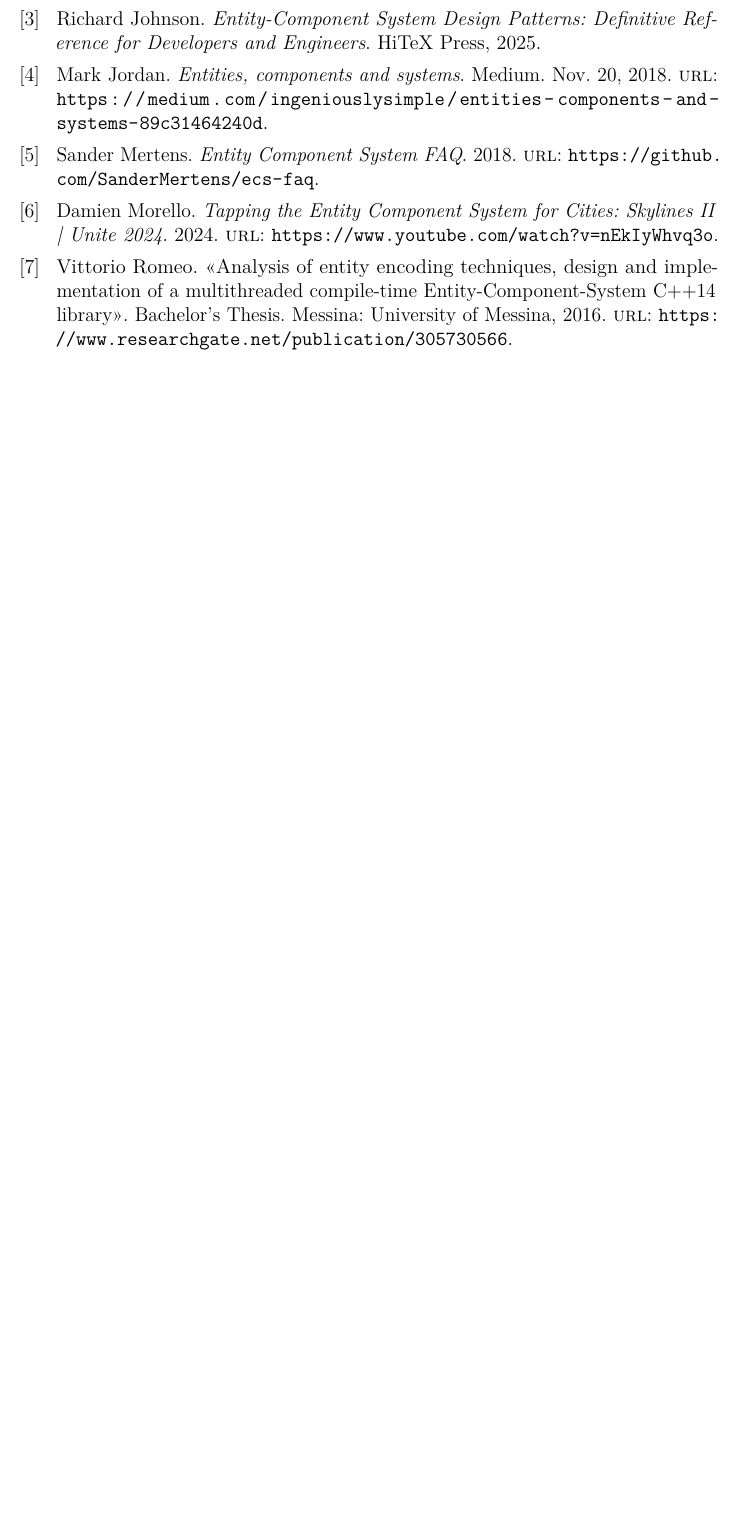
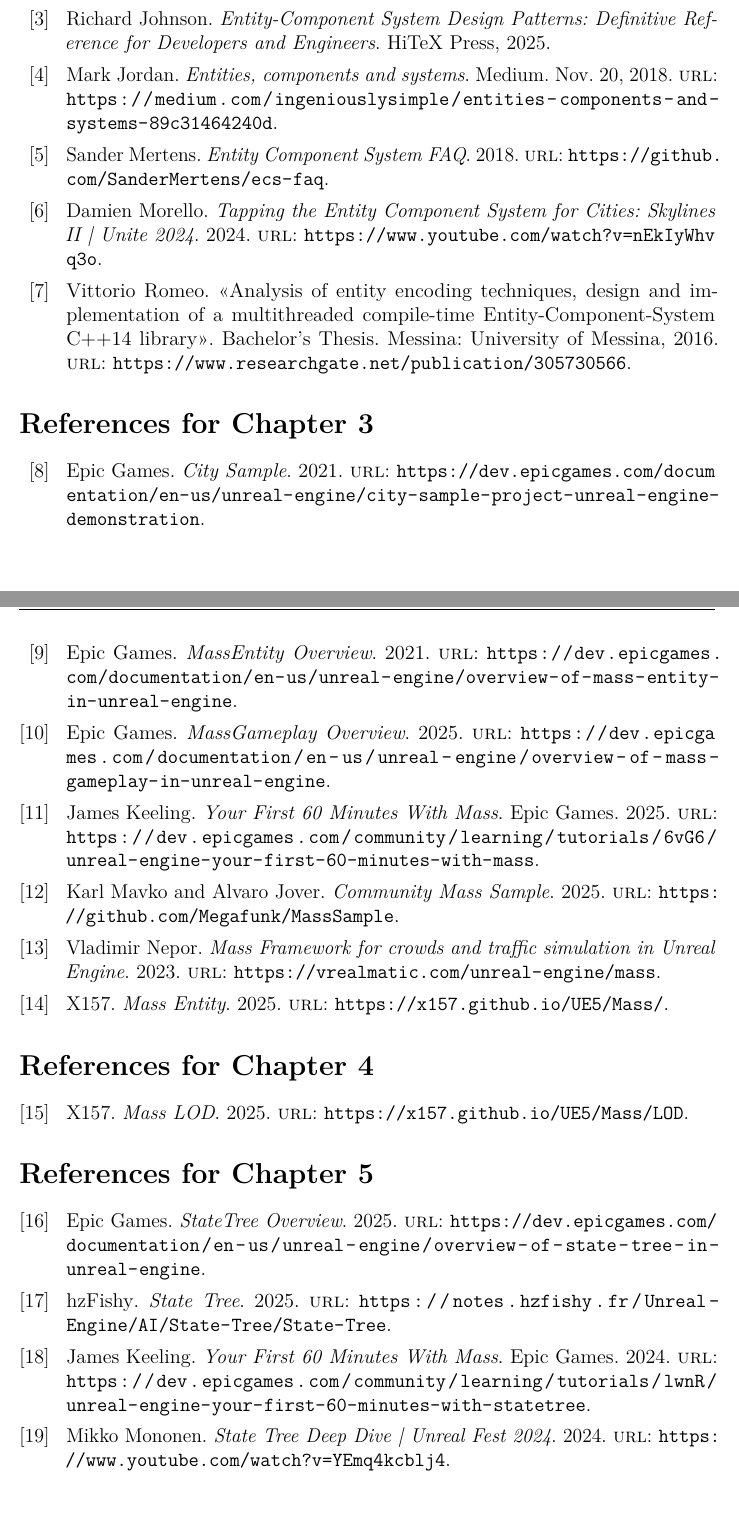
Before and after one commit to MartinaPlumari/ThesisManuscript, a LaTeX thesis (thesis.tex, which reads bibliography.bib): part of page 72 of 72 before the commit and two parts of pages 75 and 76 of 76 after it, the two joined at a grey line, cut so that both start at the same text, the shorter picture padded with empty space. Compiled offline with pdfLaTeX.

Commit message:
Added imgs to ch3, ch4 and partly ch5. Added bib for ch3, ch4

```diff
--- a/bibliography.bib
+++ b/bibliography.bib
@@ -66,3 +69,99 @@
+  year         = "2021",
+  url          = "https://dev.epicgames.com/documentation/en-us/unreal-engine/city-sample-project-unreal-engine-demonstration",
+  keywords     = "chapter3"
+}
+
+@online{MassEntityOverview,
+  author       = "Epic Games",
+  title        = "MassEntity Overview",
+  year         = "2021",
+  url          = "https://dev.epicgames.com/documentation/en-us/unreal-engine/overview-of-mass-entity-in-unreal-engine",
+  keywords     = "chapter3"
+}
+
+@online{x157MassNotes,
+  author       = "X157",
+  title        = "Mass Entity",
+  year         = "2025",
+  url          = "https://x157.github.io/UE5/Mass/",
+  keywords     = "chapter3"
+}
+
+@software{MassSample,
+  author       = {Karl Mavko and Alvaro Jover},
+  title        = {Community Mass Sample},
+  year         = {2025},
+  publisher    = {GitHub},
+  url          = {https://github.com/Megafunk/MassSample},
+  keywords     = {chapter3}
+}
+
+@online{60MinutesWithMass,
+  author       = "James Keeling",
+  title        = "Your First 60 Minutes With Mass",
+  year         = "2025",
+  url          = "https://dev.epicgames.com/community/learning/tutorials/6vG6/unreal-engine-your-first-60-minutes-with-mass",
+  organization = "Epic Games",
+  keywords     = "chapter3"
+}
+
+@online{MassGameplayOverview,
+  author       = "Epic Games",
+  title        = "MassGameplay Overview",
+  year         = "2025",
+  url          = "https://dev.epicgames.com/documentation/en-us/unreal-engine/overview-of-mass-gameplay-in-unreal-engine",
+  keywords     = "chapter3"
+}
+
+@online{MassFrameworkBlog,
+  author       = "Vladimir Nepor",
+  title        = "Mass Framework for crowds and traffic simulation in Unreal Engine",
+  year         = "2023",
+  url          = "https://vrealmatic.com/unreal-engine/mass",
+  keywords     = "chapter3"
+}
+
+@online{x157MassNotesLOD,
+  author       = "X157",
+  title        = "Mass LOD",
+  year         = "2025",
+  url          = "https://x157.github.io/UE5/Mass/LOD",
+  keywords     = "chapter4"
+}
+
+@online{StateTreeOverview,
+  author       = "Epic Games",
+  title        = "StateTree Overview",
+  year         = "2025",
+  url          = "https://dev.epicgames.com/documentation/en-us/unreal-engine/overview-of-state-tree-in-unreal-engine",
+  keywords     = "chapter5"
+}
+
+@online{60MinutesWithStateTree,
+  author       = "James Keeling",
+  title        = "Your First 60 Minutes With Mass",
+  year         = "2024",
+  url          = "https://dev.epicgames.com/community/learning/tutorials/lwnR/unreal-engine-your-first-60-minutes-with-statetree",
+  organization = "Epic Games",
+  keywords     = "chapter5"
+}
+
+@online{StateTreeNotes,
+  author       = "hzFishy",
+  title        = "State Tree",
+  year         = "2025",
+  url          = "https://notes.hzfishy.fr/Unreal-Engine/AI/State-Tree/State-Tree",
+  keywords     = "chapter5"
+}
+
+@electronic{StateTreeDeepDive,
+  author       = "Mikko Mononen",
+  title        = "State Tree Deep Dive | Unreal Fest 2024",
+  year         = "2024",
+  url          = "https://www.youtube.com/watch?v=YEmq4kcblj4",
+  howpublished = "YouTube",
+  keywords     = "chapter5"
+}
 
 % SOME EXAMPLES
 % % The three most common and typical types of references used in
--- a/thesis.tex
+++ b/thesis.tex
@@ -127,6 +127,9 @@
 %\printbibliography[heading=bibintoc] % heading required to show it in ToC
 \chapter*{Bibliography}
 \printbibliography[keyword=chapter2, heading=subbibliography, title={References for Chapter 2}]
+\printbibliography[keyword=chapter3, heading=subbibliography, title={References for Chapter 3}]
+\printbibliography[keyword=chapter4, heading=subbibliography, title={References for Chapter 4}]
+\printbibliography[keyword=chapter5, heading=subbibliography, title={References for Chapter 5}]
 
 %\ringraziamenti % acknowledgements
 %\input{content/acknowledgements}
```
Also changed, not shown: content/chapters/chapter3.tex (+26 -4 lines), content/chapters/chapter4.tex (+8 -10 lines), content/chapters/chapter5.tex (+13 -5 lines), images/ISMRepresentation.png (added), images/LODDistance.png (added), images/MassAgent.png (added), images/MassPlugins.png (added), images/QueryFlow.png (added), images/StateDetailPanel.png (added), images/StateTreeEditor.png (added), images/TasksExample.png (added), thesis.bbl, bibliography.bib (3 more changed lines), 9 other files.
